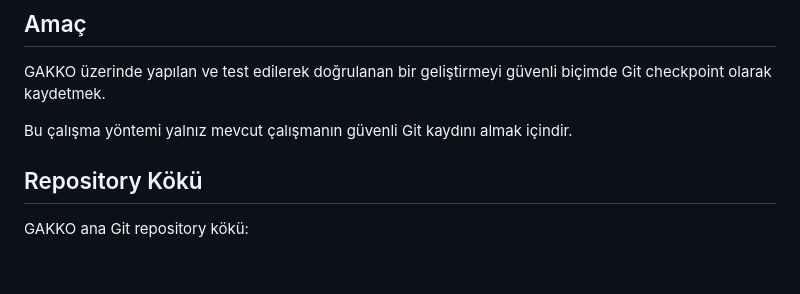
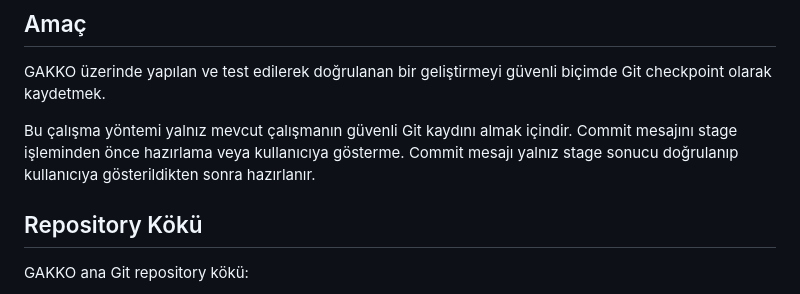
Before and after one commit to Dostko/Gakko, a Markdown page: GAKKO_YUVA/Calisma_Yontemleri/git_checkpoint_al.md, the part around the change. Rendered like a GitHub page; blank space fills up the shorter version.

Commit message:
Git checkpoint yönteminde commit mesajı ilkesini stage sonrası doğrulamaya bağla

```diff
--- a/GAKKO_YUVA/Calisma_Yontemleri/git_checkpoint_al.md
+++ b/GAKKO_YUVA/Calisma_Yontemleri/git_checkpoint_al.md
@@ -5,6 +5,7 @@
 GAKKO üzerinde yapılan ve test edilerek doğrulanan bir geliştirmeyi güvenli biçimde Git checkpoint olarak kaydetmek.
 
 Bu çalışma yöntemi yalnız mevcut çalışmanın güvenli Git kaydını almak içindir.
+Commit mesajını stage işleminden önce hazırlama veya kullanıcıya gösterme. Commit mesajı yalnız stage sonucu doğrulanıp kullanıcıya gösterildikten sonra hazırlanır.
 
 ## Repository Kökü
 
```
